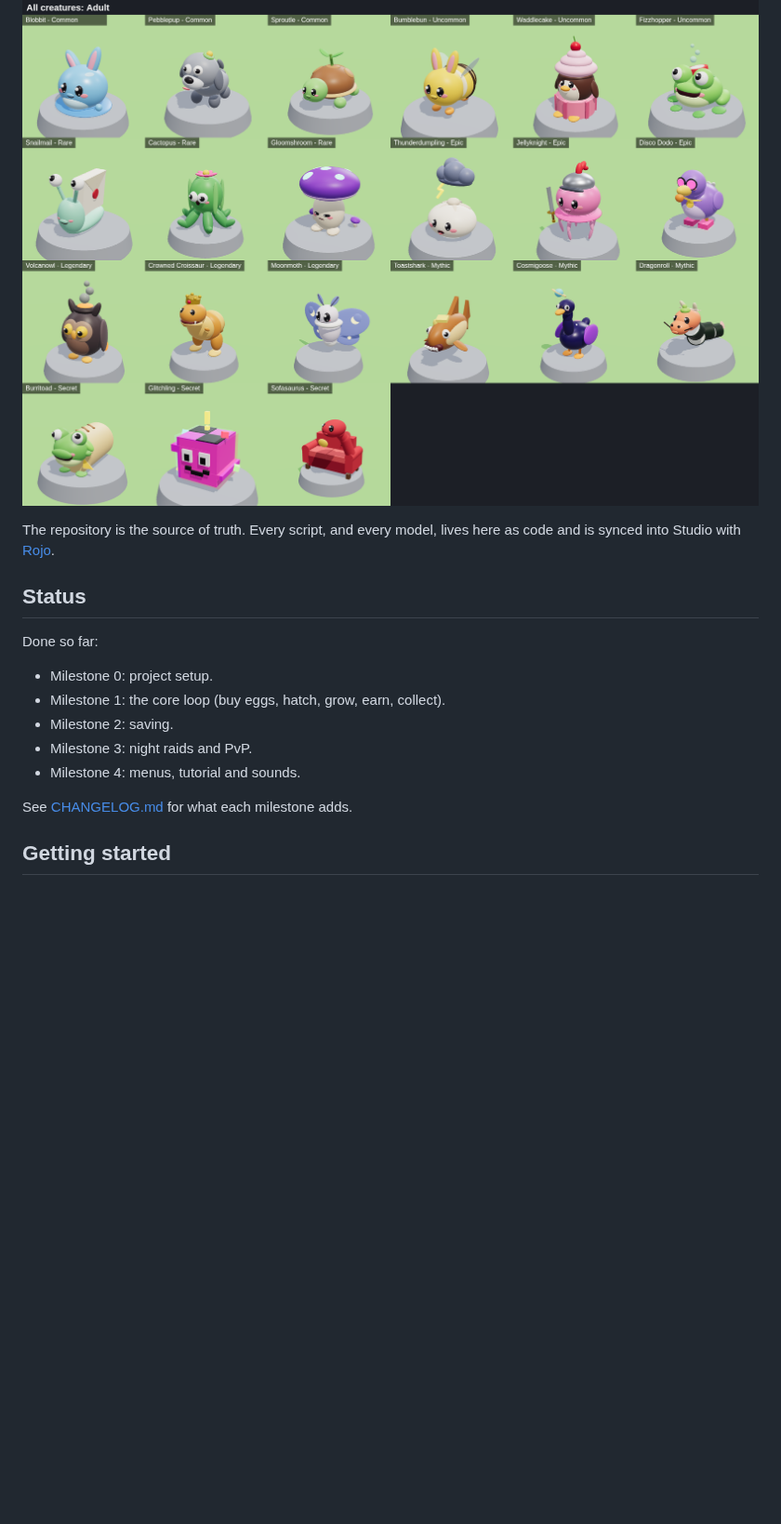
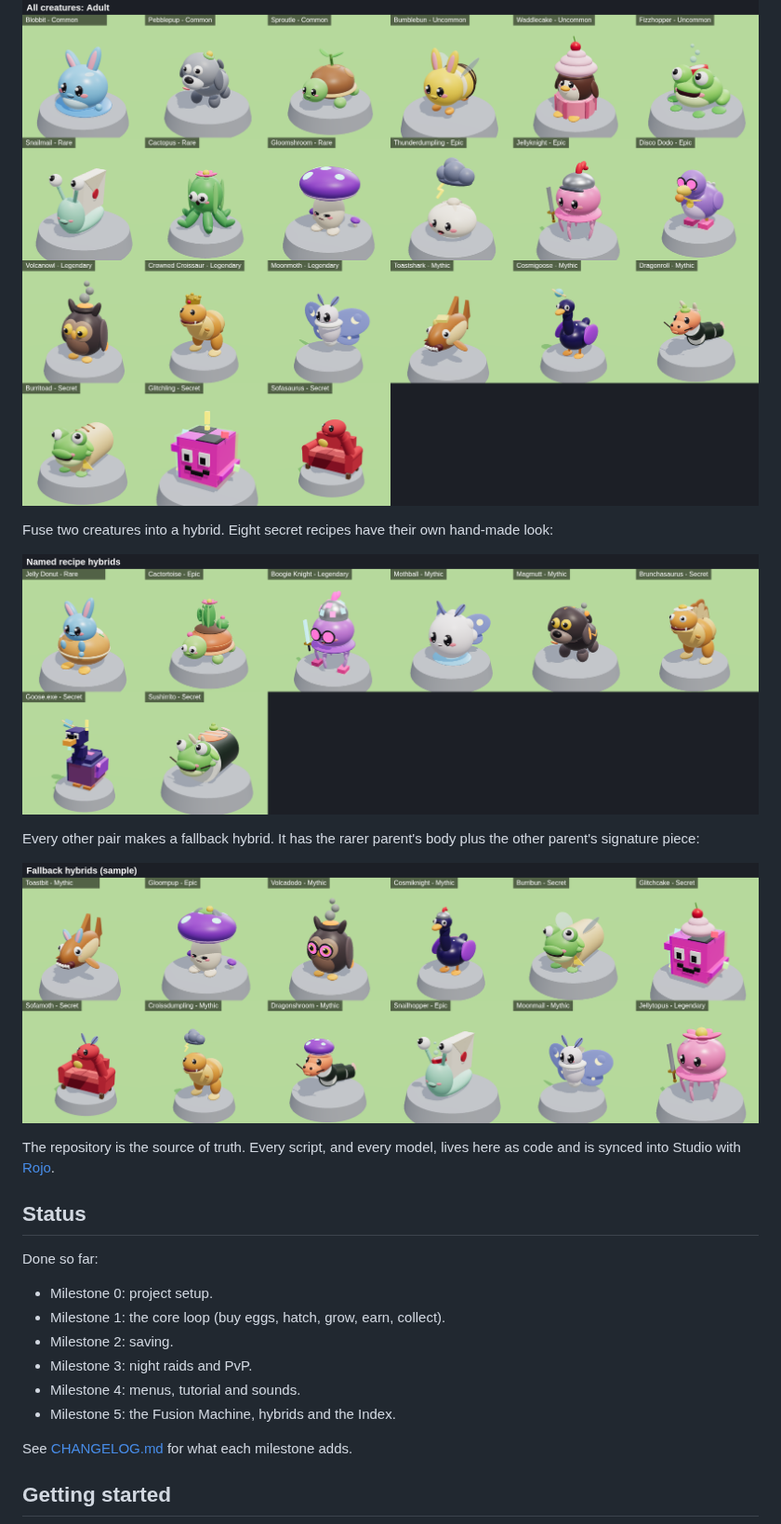
Before and after one commit to Flwar/hatchandsnatch, a Markdown page: README.md, the part around one of its changes. Shown at 93% size. Drawn GitHub-style; pictures changed too: docs/images/hybrids.png (added), docs/images/recipes.png (added); blank space fills up the shorter version.

Commit message:
Test fusion saves and machine layout; document Milestone 5
Co-Authored-By: Claude Opus 5.5 <noreply@anthropic.com>
Claude-Session: https://claude.ai/code/session_0194nKWegpUdGRM2Uk6wcnmH

```diff
--- a/README.md
+++ b/README.md
@@ -5,6 +5,15 @@ into goofy hybrids, and sneak into other bases at night to snatch creatures (and
 out of yours).
 
 ![All 21 creatures](docs/images/sheet-adult.png)
+
+Fuse two creatures into a hybrid. Eight secret recipes have their own hand-made look:
+
+![Named recipe hybrids](docs/images/recipes.png)
+
+Every other pair makes a fallback hybrid. It has the rarer parent's body plus the other
+parent's signature piece:
+
+![Fallback hybrids](docs/images/hybrids.png)
 
 The repository is the source of truth. Every script, and every model, lives here as code and is
 synced into Studio with [Rojo](https://rojo.space).
@@ -18,6 +27,7 @@ Done so far:
 - Milestone 2: saving.
 - Milestone 3: night raids and PvP.
 - Milestone 4: menus, tutorial and sounds.
+- Milestone 5: the Fusion Machine, hybrids and the Index.
 
 See [CHANGELOG.md](CHANGELOG.md) for what each milestone adds.
 
```
Also changed, not shown: other parts of README.md (+19 -7 lines), CHANGELOG.md (+56 -0 lines), docs/images/base.png, docs/images/fusion-machine.png (added), 2 other files.
